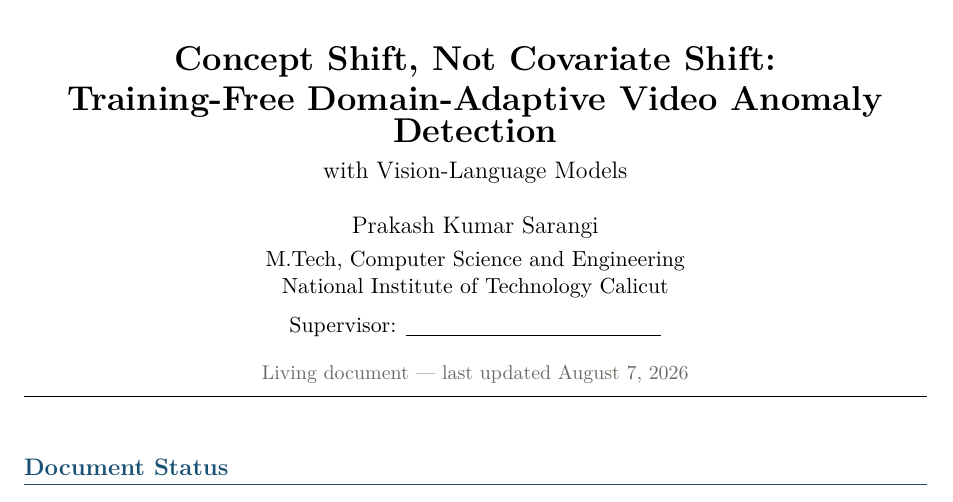
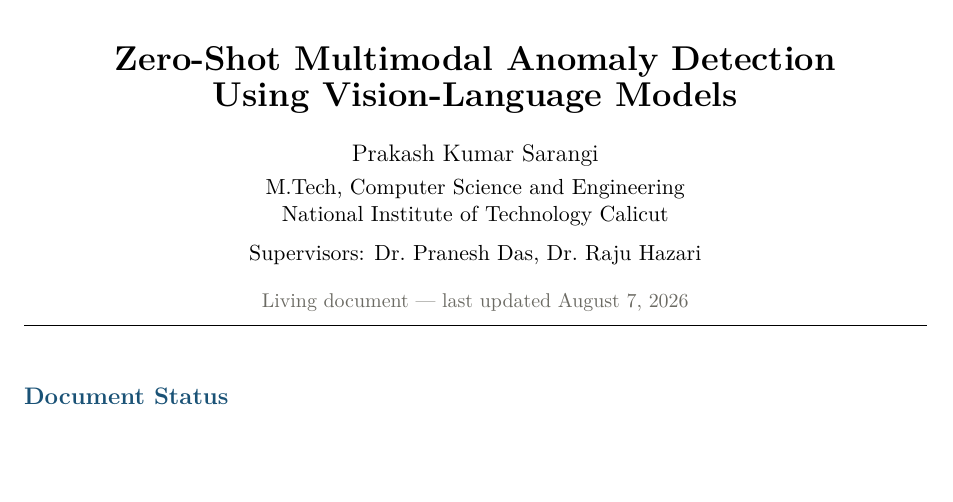
Before and after one commit to prakash-nitc/multimodal-anomaly-detection, a LaTeX document (docs/09_paper/main.tex): part of page 1 of 14, cut at the place of the change, the shorter picture padded with empty space. Compiled offline with pdfLaTeX.

Commit message:
Fix layout: unclosed center environment and table cell alignment
The title block's \begin{center} had no matching \end{center}, placing the
entire document inside a center environment -- the cause of the stretched
section headings, irregular word spacing in body text, and the split
'Revision ... history' heading.

Also: parskip inserts vertical space at the start of every paragraph, and each
p/X column cell begins one, which pushed status text below its row baseline.
Now suppressed inside tabular/tabularx via etoolbox.

Title block additionally: removed the duplicated 'with Vision-Language Models'
subtitle line, corrected supervisor name spelling, restored the last-updated
line, and aligned the PDF metadata title with the visible title.

```diff
--- a/docs/09_paper/main.tex
+++ b/docs/09_paper/main.tex
@@ -30,8 +30,15 @@
 \usepackage{parskip}
 \usepackage{algorithm}
 \usepackage{algpseudocode}
+\usepackage{etoolbox}
 \usepackage[numbers,sort&compress]{natbib}
 \usepackage{hyperref}
+
+% parskip inserts vertical space at the start of every paragraph, and each cell
+% of a p/X column begins a paragraph -- which pushes cell text down and breaks
+% row alignment. Suppress it inside tables only.
+\AtBeginEnvironment{tabularx}{\setlength{\parskip}{0pt}}
+\AtBeginEnvironment{tabular}{\setlength{\parskip}{0pt}}
 
 % ---------- colours ----------
 \definecolor{secblue}{HTML}{1A5276}
@@ -43,8 +50,8 @@
 
 \hypersetup{colorlinks=true, linkcolor=linkblue, citecolor=linkblue,
             urlcolor=linkblue,
-            pdftitle={Concept Shift, Not Covariate Shift: Training-Free
-                      Domain-Adaptive Video Anomaly Detection}}
+            pdftitle={Zero-Shot Multimodal Anomaly Detection Using
+                      Vision-Language Models}}
 
 % ---------- section styling ----------
 \titleformat{\section}{\large\bfseries\color{secblue}}{\thesection.}{0.6em}{}[\titlerule]
@@ -73,13 +80,12 @@
 
 % ---------------- title block ----------------
 \begin{center}
-{\LARGE\bfseries Concept Shift, Not Covariate Shift:}\\[4pt]
-{\LARGE\bfseries Training-Free Domain-Adaptive Video Anomaly Detection}\\[4pt]
-{\large with Vision-Language Models}\\[14pt]
+{\LARGE\bfseries Zero-Shot Multimodal Anomaly Detection\\[2pt]
+Using Vision-Language Models}\\[14pt]
 {\large Prakash Kumar Sarangi}\\[3pt]
 {\normalsize M.Tech, Computer Science and Engineering}\\
 {\normalsize National Institute of Technology Calicut}\\[6pt]
-{\normalsize Supervisor: \underline{\hspace{4.5cm}}}\\[10pt]
+{\normalsize Supervisors: Dr.~Pranesh Das, Dr.~Raju Hazari}\\[10pt]
 {\small\textcolor{notecol}{Living document --- last updated \today}}
 \end{center}
 
```
